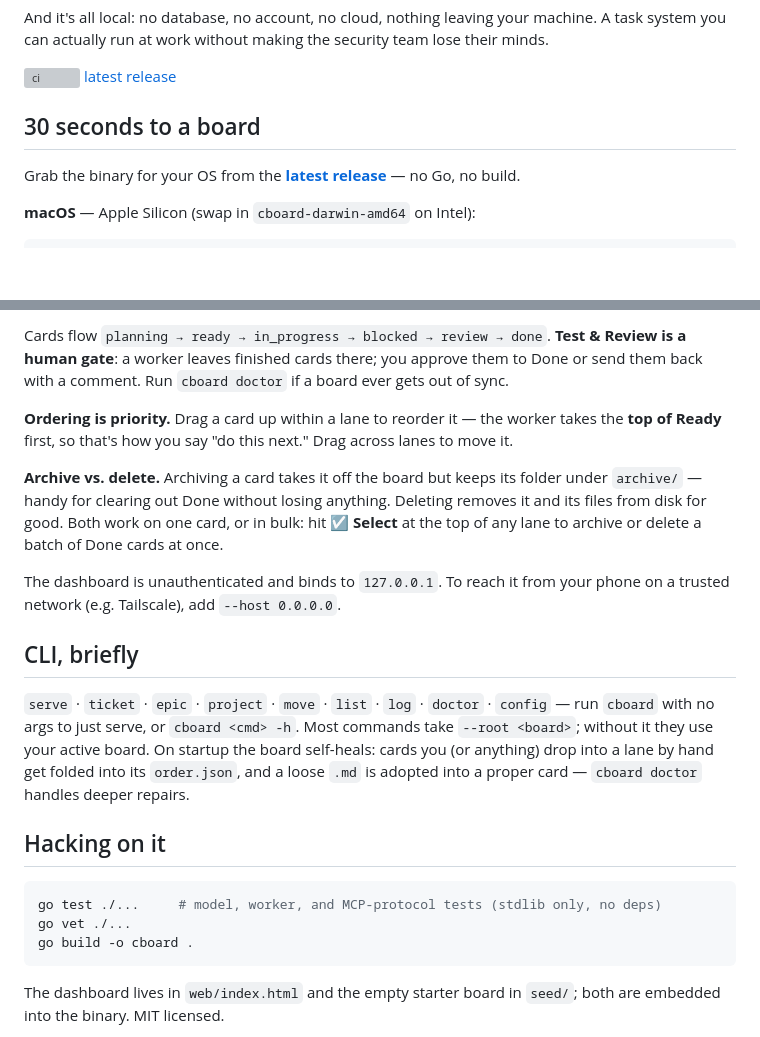
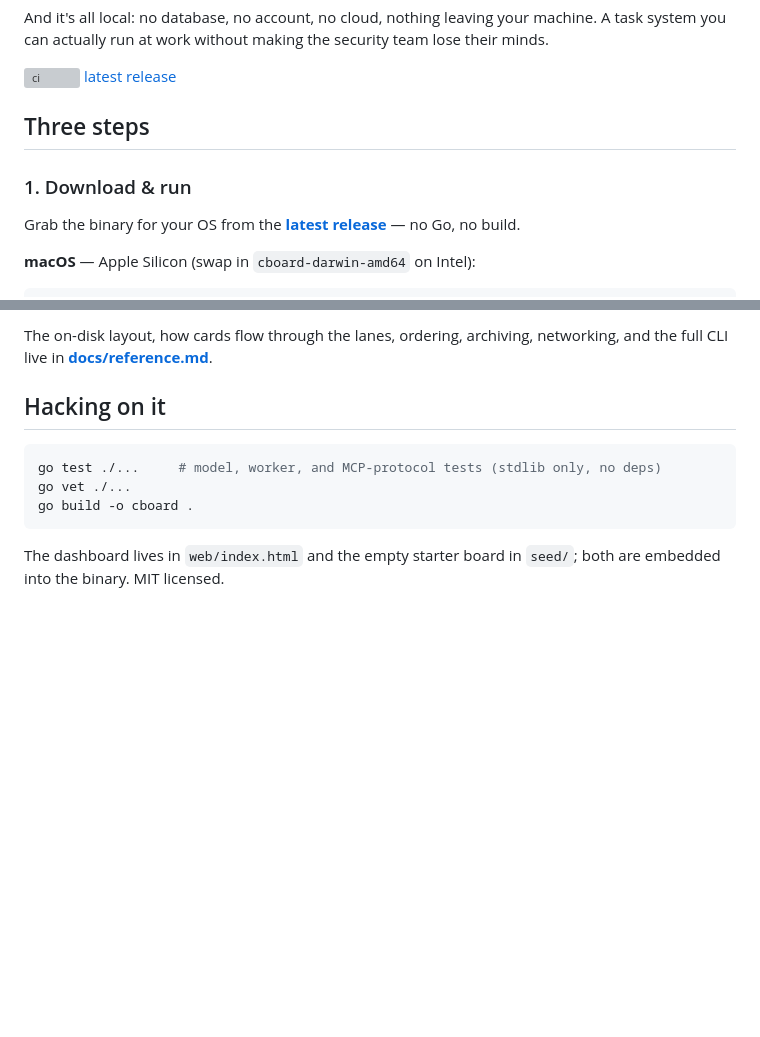
Before and after one commit to iPhoneHungry/cboard, a Markdown page: README.md, 2 parts joined by grey strips. Rendered like a GitHub page; blank space fills up the shorter version; grey boxes are pictures that could not be loaded.

```diff
--- a/README.md
+++ b/README.md
@@ -15,7 +15,9 @@ system you can actually run at work without making the security team lose their
 
 [![ci](https://github.com/iPhoneHungry/cboard/actions/workflows/ci.yml/badge.svg)](https://github.com/iPhoneHungry/cboard/actions/workflows/ci.yml) [latest release](https://github.com/iPhoneHungry/cboard/releases/latest)
 
-## 30 seconds to a board
+## Three steps
+
+### 1. Download & run
 
 Grab the binary for your OS from the **[latest release](https://github.com/iPhoneHungry/cboard/releases/latest)** — no Go, no build.
 
@@ -112,25 +98,5 @@ my-board/
-Cards flow `planning → ready → in_progress → blocked → review → done`. **Test & Review is a
-human gate**: a worker leaves finished cards there; you approve them to Done or send them back
-with a comment. Run `cboard doctor` if a board ever gets out of sync.
-
-**Ordering is priority.** Drag a card up within a lane to reorder it — the worker takes the
-**top of Ready** first, so that's how you say "do this next." Drag across lanes to move it.
-
-**Archive vs. delete.** Archiving a card takes it off the board but keeps its folder under
-`archive/` — handy for clearing out Done without losing anything. Deleting removes it and its
-files from disk for good. Both work on one card, or in bulk: hit **☑ Select** at the top of
-any lane to archive or delete a batch of Done cards at once.
-
-The dashboard is unauthenticated and binds to `127.0.0.1`. To reach it from your phone on a
-trusted network (e.g. Tailscale), add `--host 0.0.0.0`.
-
-## CLI, briefly
-
-`serve` · `ticket` · `epic` · `project` · `move` · `list` · `log` · `doctor` · `config` —
-run `cboard` with no args to just serve, or `cboard <cmd> -h`. Most commands take
-`--root <board>`; without it they use your active board. On startup the board self-heals:
-cards you (or anything) drop into a lane by hand get folded into its `order.json`, and a
-loose `.md` is adopted into a proper card — `cboard doctor` handles deeper repairs.
+The on-disk layout, how cards flow through the lanes, ordering, archiving, networking, and the
+full CLI live in **[docs/reference.md](docs/reference.md)**.
 
 ## Hacking on it
 
```
Also changed, not shown: other parts of README.md (+41 -57 lines), docs/reference.md (added, +55 -0 lines).
